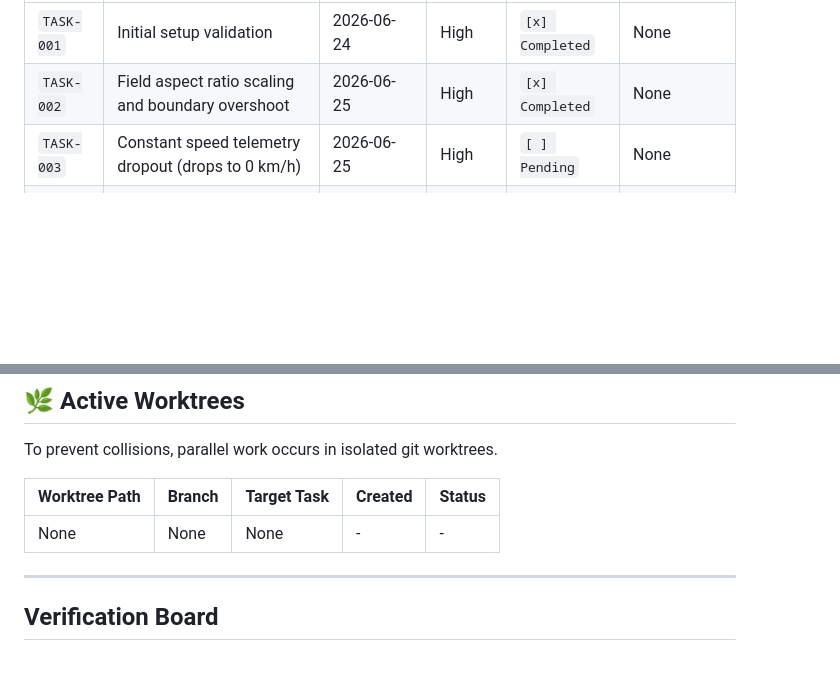
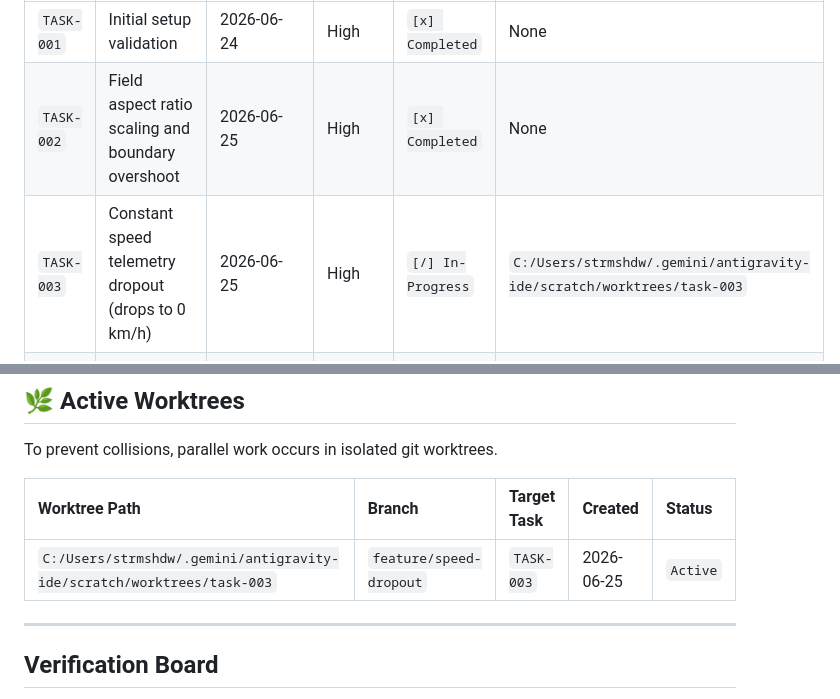
Before and after one commit to strmshdw/rl-replay, a Markdown page: progress.md, 2 parts joined by grey strips. Rendered like a GitHub page; blank space fills up the shorter version.

Commit message:
chore: track progress for TASK-003 worktree creation

```diff
--- a/progress.md
+++ b/progress.md
@@ -18,7 +18,7 @@ These items are discovered by the automated triage schedule. They must be valida
 | :--- | :--- | :--- | :--- | :--- | :--- |
 | `TASK-001` | Initial setup validation | 2026-06-24 | High | `[x] Completed` | None |
 | `TASK-002` | Field aspect ratio scaling and boundary overshoot | 2026-06-25 | High | `[x] Completed` | None |
-| `TASK-003` | Constant speed telemetry dropout (drops to 0 km/h) | 2026-06-25 | High | `[ ] Pending` | None |
+| `TASK-003` | Constant speed telemetry dropout (drops to 0 km/h) | 2026-06-25 | High | `[/] In-Progress` | `C:/Users/strmshdw/.gemini/antigravity-ide/scratch/worktrees/task-003` |
 | `TASK-004` | Orient field horizontally to maximize visibility | 2026-06-25 | High | `[x] Completed` | None |
 | `TASK-005` | Match player circles and name text colors to team colors | 2026-06-25 | High | `[x] Completed` | None |
 | `TASK-006` | Correct boost pad coordinates and remove duplicate layout | 2026-06-25 | High | `[x] Completed` | None |
@@ -32,7 +32,7 @@ To prevent collisions, parallel work occurs in isolated git worktrees.
 
 | Worktree Path | Branch | Target Task | Created | Status |
 | :--- | :--- | :--- | :--- | :--- |
-| None | None | None | - | - |
+| `C:/Users/strmshdw/.gemini/antigravity-ide/scratch/worktrees/task-003` | `feature/speed-dropout` | `TASK-003` | 2026-06-25 | `Active` |
 
 ---
 
```
